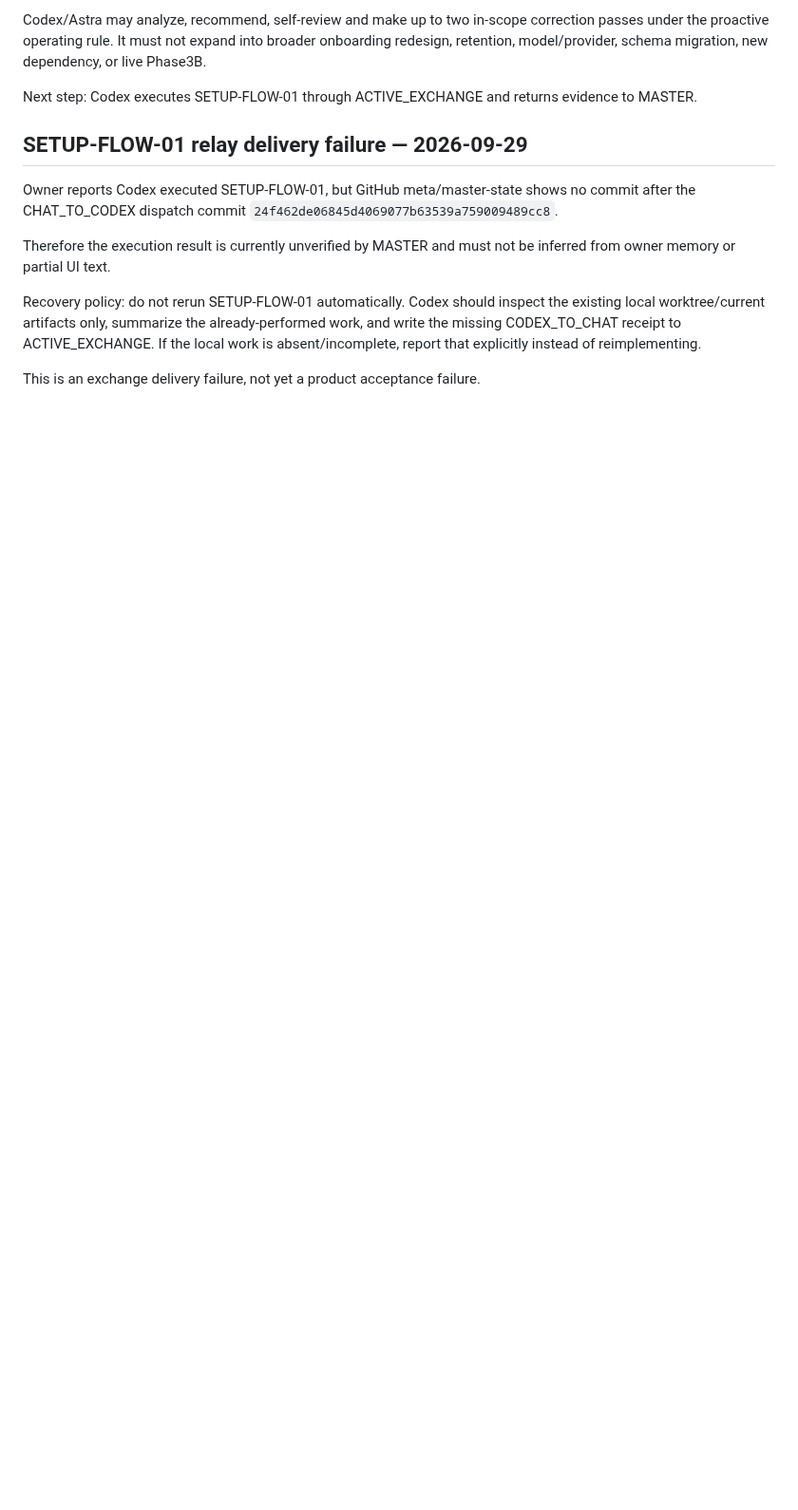
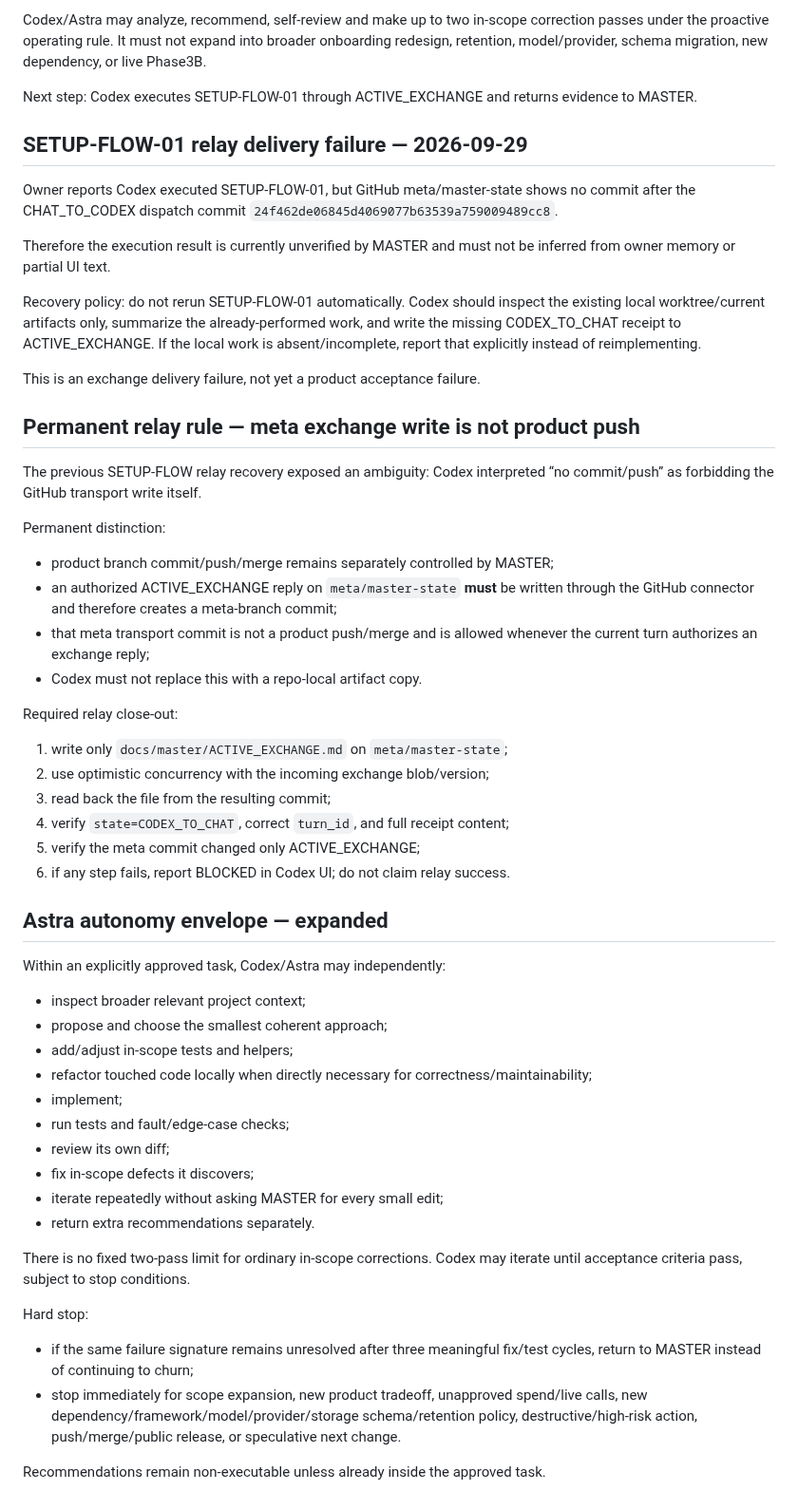
Before and after one commit to BenCCCCCCCCC/Chat-Codex-Handoff, a Markdown page: docs/master/CURRENT_STATE.md, the part around the change. Shown at 95% size. Drawn GitHub-style; blank space fills up the shorter version.

Commit message:
docs: clarify meta exchange writes and expand Astra autonomy

```diff
--- a/docs/master/CURRENT_STATE.md
+++ b/docs/master/CURRENT_STATE.md
@@ -303,3 +303,44 @@ Therefore the execution result is currently unverified by MASTER and must not be
 Recovery policy: do not rerun SETUP-FLOW-01 automatically. Codex should inspect the existing local worktree/current artifacts only, summarize the already-performed work, and write the missing CODEX_TO_CHAT receipt to ACTIVE_EXCHANGE. If the local work is absent/incomplete, report that explicitly instead of reimplementing.
 
 This is an exchange delivery failure, not yet a product acceptance failure.
+
+
+## Permanent relay rule — meta exchange write is not product push
+
+The previous SETUP-FLOW relay recovery exposed an ambiguity: Codex interpreted “no commit/push” as forbidding the GitHub transport write itself.
+
+Permanent distinction:
+- product branch commit/push/merge remains separately controlled by MASTER;
+- an authorized ACTIVE_EXCHANGE reply on `meta/master-state` **must** be written through the GitHub connector and therefore creates a meta-branch commit;
+- that meta transport commit is not a product push/merge and is allowed whenever the current turn authorizes an exchange reply;
+- Codex must not replace this with a repo-local artifact copy.
+
+Required relay close-out:
+1. write only `docs/master/ACTIVE_EXCHANGE.md` on `meta/master-state`;
+2. use optimistic concurrency with the incoming exchange blob/version;
+3. read back the file from the resulting commit;
+4. verify `state=CODEX_TO_CHAT`, correct `turn_id`, and full receipt content;
+5. verify the meta commit changed only ACTIVE_EXCHANGE;
+6. if any step fails, report BLOCKED in Codex UI; do not claim relay success.
+
+## Astra autonomy envelope — expanded
+
+Within an explicitly approved task, Codex/Astra may independently:
+- inspect broader relevant project context;
+- propose and choose the smallest coherent approach;
+- add/adjust in-scope tests and helpers;
+- refactor touched code locally when directly necessary for correctness/maintainability;
+- implement;
+- run tests and fault/edge-case checks;
+- review its own diff;
+- fix in-scope defects it discovers;
+- iterate repeatedly without asking MASTER for every small edit;
+- return extra recommendations separately.
+
+There is no fixed two-pass limit for ordinary in-scope corrections. Codex may iterate until acceptance criteria pass, subject to stop conditions.
+
+Hard stop:
+- if the same failure signature remains unresolved after three meaningful fix/test cycles, return to MASTER instead of continuing to churn;
+- stop immediately for scope expansion, new product tradeoff, unapproved spend/live calls, new dependency/framework/model/provider/storage schema/retention policy, destructive/high-risk action, push/merge/public release, or speculative next change.
+
+Recommendations remain non-executable unless already inside the approved task.
```
